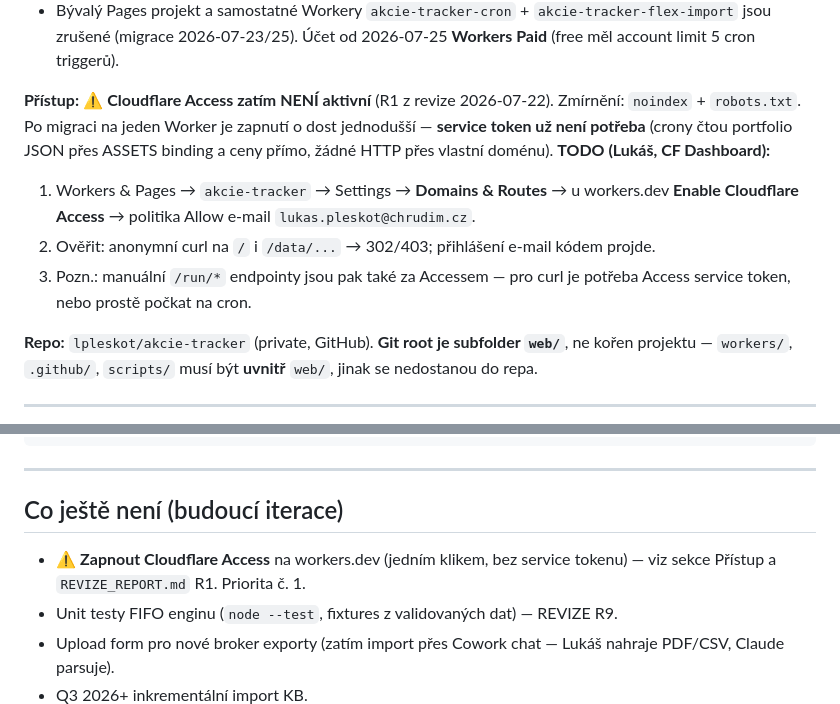
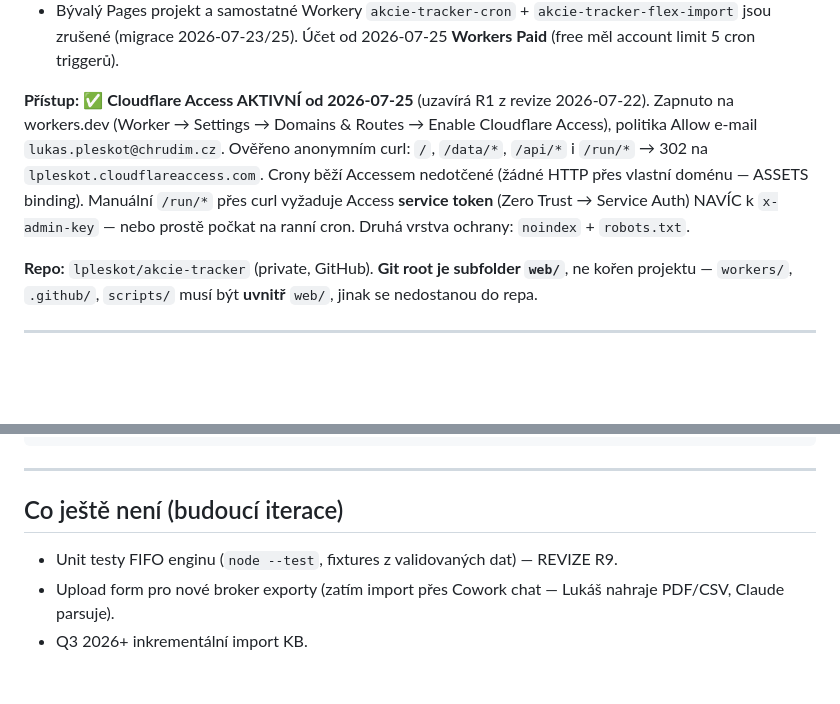
Before and after one commit to lpleskot/akcie-tracker, a Markdown page: CLAUDE.md, 2 parts joined by grey strips. Rendered like a GitHub page; blank space fills up the shorter version.

Commit message:
Docs: Cloudflare Access enabled 2026-07-25, R1 closed
Access aktivní na workers.dev (Allow e-mail), ověřeno anonymním curl —
web, data, API i /run vrací 302. Aktualizován CLAUDE.md (sekce Přístup),
REVIZE_REPORT.md (R1 opraveno) a DEPLOY.md (migrace kompletní).

```diff
--- a/CLAUDE.md
+++ b/CLAUDE.md
@@ -29,15 +29,14 @@ pro účetnictví — transakční log + report v CZK + XLSX exporty.
   `akcie-tracker-flex-import` jsou zrušené (migrace 2026-07-23/25). Účet od
   2026-07-25 **Workers Paid** (free měl account limit 5 cron triggerů).
 
-**Přístup:** ⚠️ **Cloudflare Access zatím NENÍ aktivní** (R1 z revize 2026-07-22).
-Zmírnění: `noindex` + `robots.txt`. Po migraci na jeden Worker je zapnutí o dost
-jednodušší — **service token už není potřeba** (crony čtou portfolio JSON přes ASSETS
-binding a ceny přímo, žádné HTTP přes vlastní doménu). **TODO (Lukáš, CF Dashboard):**
-1. Workers & Pages → `akcie-tracker` → Settings → **Domains & Routes** → u workers.dev
-   **Enable Cloudflare Access** → politika Allow e-mail `lukas.pleskot@chrudim.cz`.
-2. Ověřit: anonymní curl na `/` i `/data/...` → 302/403; přihlášení e-mail kódem projde.
-3. Pozn.: manuální `/run/*` endpointy jsou pak také za Accessem — pro curl je potřeba
-   Access service token, nebo prostě počkat na cron.
+**Přístup:** ✅ **Cloudflare Access AKTIVNÍ od 2026-07-25** (uzavírá R1 z revize
+2026-07-22). Zapnuto na workers.dev (Worker → Settings → Domains & Routes →
+Enable Cloudflare Access), politika Allow e-mail `lukas.pleskot@chrudim.cz`.
+Ověřeno anonymním curl: `/`, `/data/*`, `/api/*` i `/run/*` → 302 na
+`lpleskot.cloudflareaccess.com`. Crony běží Accessem nedotčené (žádné HTTP přes
+vlastní doménu — ASSETS binding). Manuální `/run/*` přes curl vyžaduje Access
+**service token** (Zero Trust → Service Auth) NAVÍC k `x-admin-key` — nebo
+prostě počkat na ranní cron. Druhá vrstva ochrany: `noindex` + `robots.txt`.
 
 **Repo:** `lpleskot/akcie-tracker` (private, GitHub). **Git root je subfolder `web/`**,
 ne kořen projektu — `workers/`, `.github/`, `scripts/` musí být **uvnitř** `web/`,
@@ -266,8 +265,6 @@ web/                                    ← repo root = asset složka Workeru
 
 ## Co ještě není (budoucí iterace)
 
-- ⚠️ **Zapnout Cloudflare Access** na workers.dev (jedním klikem, bez service tokenu)
-  — viz sekce Přístup a `REVIZE_REPORT.md` R1. Priorita č. 1.
 - Unit testy FIFO enginu (`node --test`, fixtures z validovaných dat) — REVIZE R9.
 - Upload form pro nové broker exporty (zatím import přes Cowork chat — Lukáš nahraje PDF/CSV, Claude parsuje).
 - Q3 2026+ inkrementální import KB.
```
Also changed, not shown: DEPLOY.md (+2 -1 lines), REVIZE_REPORT.md (+6 -1 lines).
